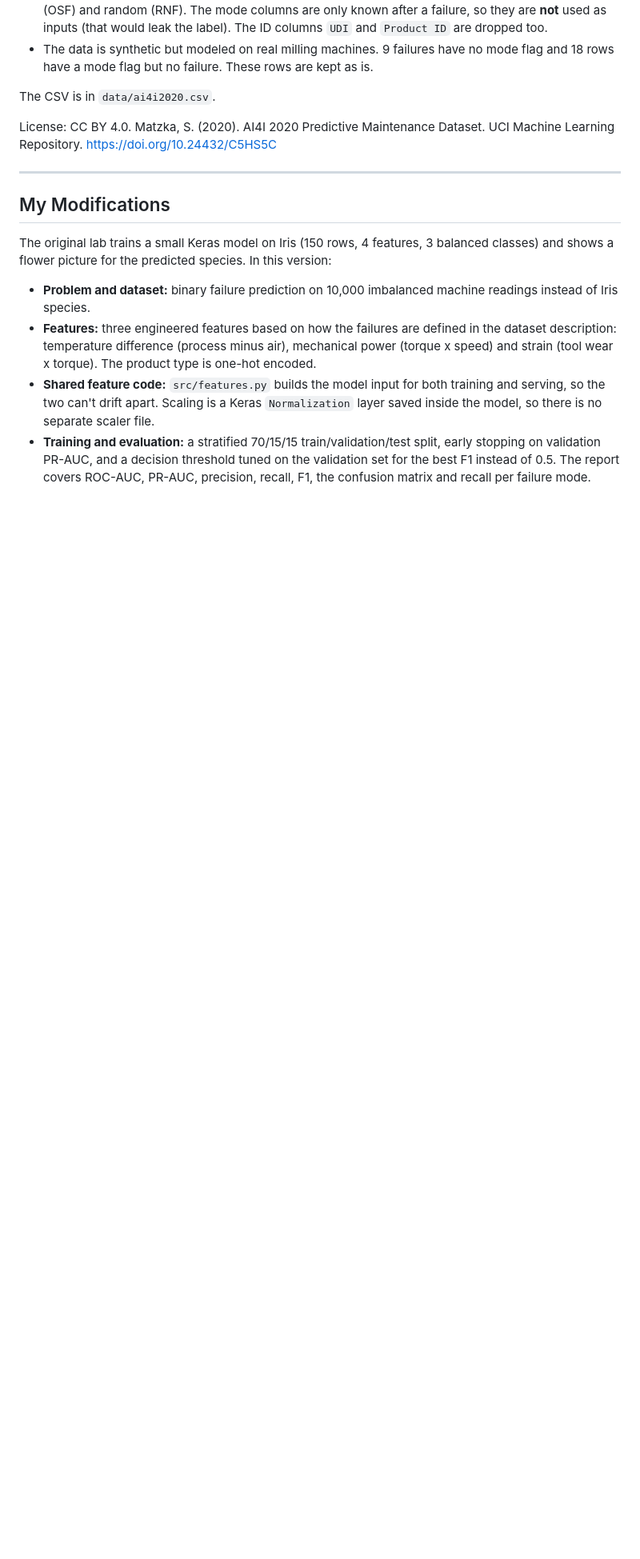
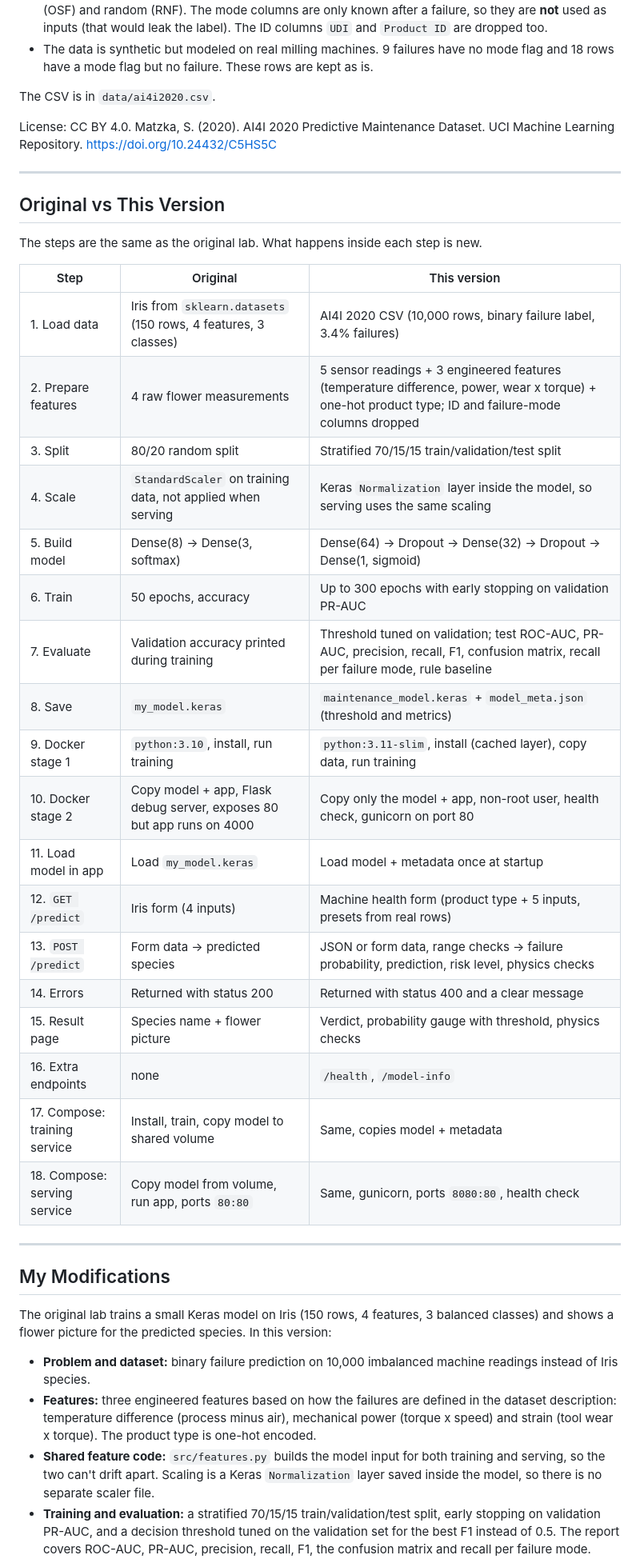
Before and after one commit to PavanchytanyaD/mlops-docker-predictive-maintenance-lab, a Markdown page: README.md, the part around the change. Shown at 80% size. Rendered like a GitHub page; blank space fills up the shorter version.

Commit message:
add comparison table to readme

```diff
--- a/README.md
+++ b/README.md
@@ -35,6 +35,33 @@ The CSV is in `data/ai4i2020.csv`.
 
 License: CC BY 4.0. Matzka, S. (2020). AI4I 2020 Predictive Maintenance Dataset.
 UCI Machine Learning Repository. https://doi.org/10.24432/C5HS5C
+
+---
+
+## Original vs This Version
+
+The steps are the same as the original lab. What happens inside each step is new.
+
+| Step | Original | This version |
+|---|---|---|
+| 1. Load data | Iris from `sklearn.datasets` (150 rows, 4 features, 3 classes) | AI4I 2020 CSV (10,000 rows, binary failure label, 3.4% failures) |
+| 2. Prepare features | 4 raw flower measurements | 5 sensor readings + 3 engineered features (temperature difference, power, wear x torque) + one-hot product type; ID and failure-mode columns dropped |
+| 3. Split | 80/20 random split | Stratified 70/15/15 train/validation/test split |
+| 4. Scale | `StandardScaler` on training data, not applied when serving | Keras `Normalization` layer inside the model, so serving uses the same scaling |
+| 5. Build model | Dense(8) → Dense(3, softmax) | Dense(64) → Dropout → Dense(32) → Dropout → Dense(1, sigmoid) |
+| 6. Train | 50 epochs, accuracy | Up to 300 epochs with early stopping on validation PR-AUC |
+| 7. Evaluate | Validation accuracy printed during training | Threshold tuned on validation; test ROC-AUC, PR-AUC, precision, recall, F1, confusion matrix, recall per failure mode, rule baseline |
+| 8. Save | `my_model.keras` | `maintenance_model.keras` + `model_meta.json` (threshold and metrics) |
+| 9. Docker stage 1 | `python:3.10`, install, run training | `python:3.11-slim`, install (cached layer), copy data, run training |
+| 10. Docker stage 2 | Copy model + app, Flask debug server, exposes 80 but app runs on 4000 | Copy only the model + app, non-root user, health check, gunicorn on port 80 |
+| 11. Load model in app | Load `my_model.keras` | Load model + metadata once at startup |
+| 12. `GET /predict` | Iris form (4 inputs) | Machine health form (product type + 5 inputs, presets from real rows) |
+| 13. `POST /predict` | Form data → predicted species | JSON or form data, range checks → failure probability, prediction, risk level, physics checks |
+| 14. Errors | Returned with status 200 | Returned with status 400 and a clear message |
+| 15. Result page | Species name + flower picture | Verdict, probability gauge with threshold, physics checks |
+| 16. Extra endpoints | none | `/health`, `/model-info` |
+| 17. Compose: training service | Install, train, copy model to shared volume | Same, copies model + metadata |
+| 18. Compose: serving service | Copy model from volume, run app, ports `80:80` | Same, gunicorn, ports `8080:80`, health check |
 
 ---
 
```
